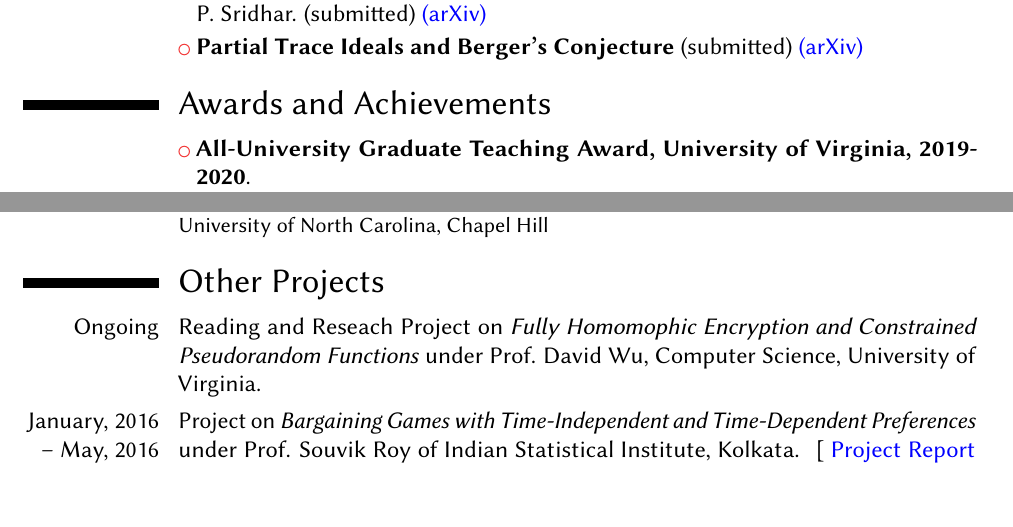
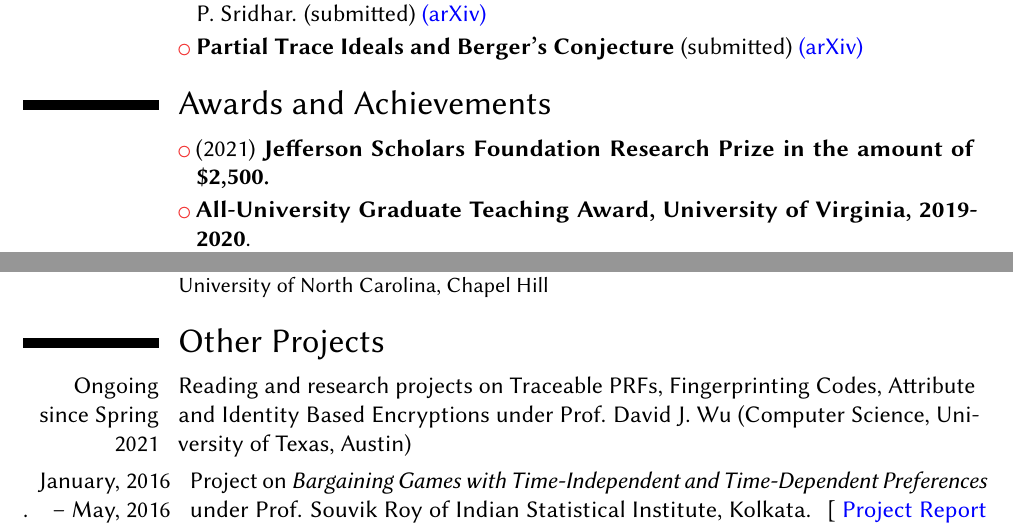
Before and after one commit to Sarasij93/sarasij93.github.io, a LaTeX CV (CV/CV.tex): two parts of pages 1 and 3 of 3, joined at a grey line, cut so that both start at the same text, the shorter picture padded with empty space. Compiled offline with pdfLaTeX.

Commit message:
CV updated

```diff
--- a/CV/CV.tex
+++ b/CV/CV.tex
@@ -108,6 +109,7 @@
 %\cvitem{}
 %\begin{itemize}
 		%-----------------------------------------------
+		\cvlistitem{(2021) \textbf{Jefferson Scholars Foundation Research Prize in the amount of \$2,500.}}
 		\cvlistitem {\textbf{All-University Graduate Teaching Award, University of Virginia, 2019-2020}.}
 		%\cvlistitem{(2020) Summer Research Support from Mathematics Department at
 %			University of Virginia.}
@@ -189,7 +191,9 @@
 
 \section{Other Projects}
 %\cvitem{August,2018-current}{Working on my PhD Theses under the guidance of Prof. Craig Huneke at University of Virginia.}
-\cvitem{Ongoing}{Reading and Reseach Project on \textit{Fully Homomophic Encryption and Constrained Pseudorandom Functions} under Prof. David Wu, Computer Science, University of Virginia.}
+\cvitem{Ongoing since Spring 2021} {Reading and research projects on Traceable PRFs, Fingerprinting Codes, Attribute and Identity Based Encryptions under Prof. David J. Wu (Computer Science, University of Texas, Austin)}.
+%\cvitem{Spring 2021} {Manuscript: \textit{Traceable PRFs: Full Collusion Resistance
+	%and Active Security} with Prof. David Wu, Computer Science, University of Virginia (now at University of Texas, Austin)}
 \cvitem{January, 2016 -- May, 2016}{Project on \textit{Bargaining Games with Time-Independent and Time-Dependent Preferences} under Prof. Souvik Roy of Indian Statistical Institute, Kolkata.
 	\href{https://drive.google.com/folderview?id=0ByFeFbmeEdzYRHBsSFRnODFfZHM&usp=sharing}{ [\color{blue}{ Project Report Link}]}}
 \cvitem{December, 2014}{Reading Project on \textit{Hopf Algebra} under Prof. Jyotishman Bhowmick of Indian Statistical Institute, Kolkata.}\vspace*{0.2cm}
```
Also changed, not shown: CV/CV.pdf, CV/CV.tex (1 more changed lines).
